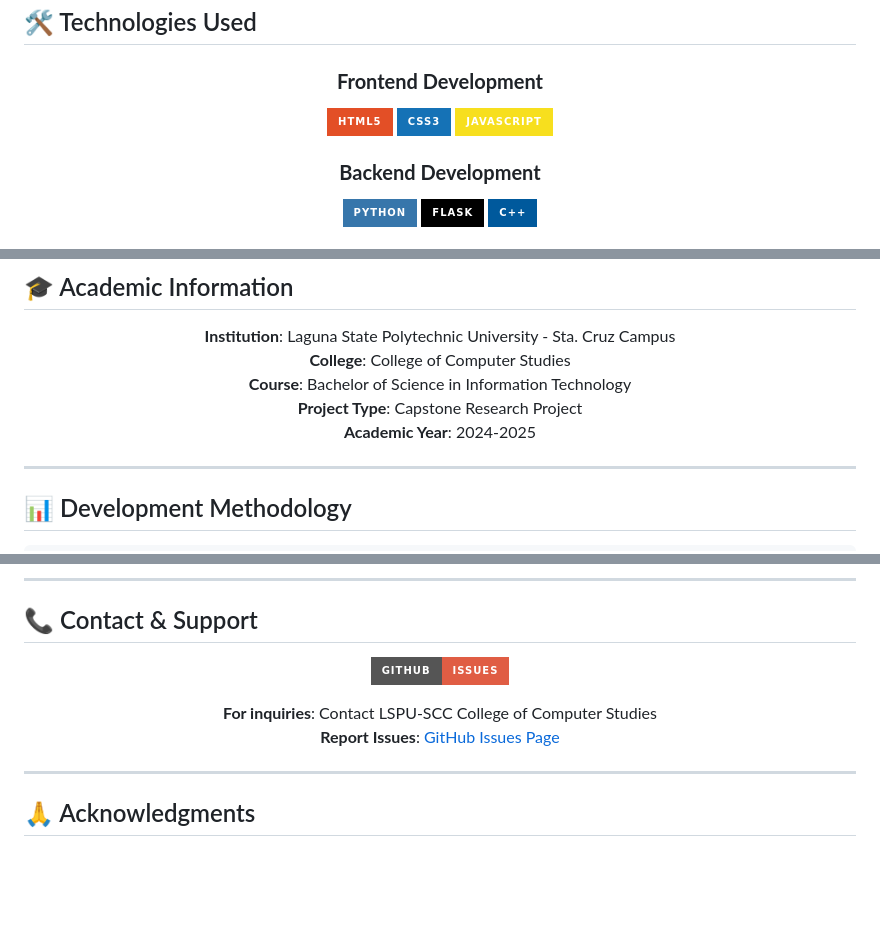
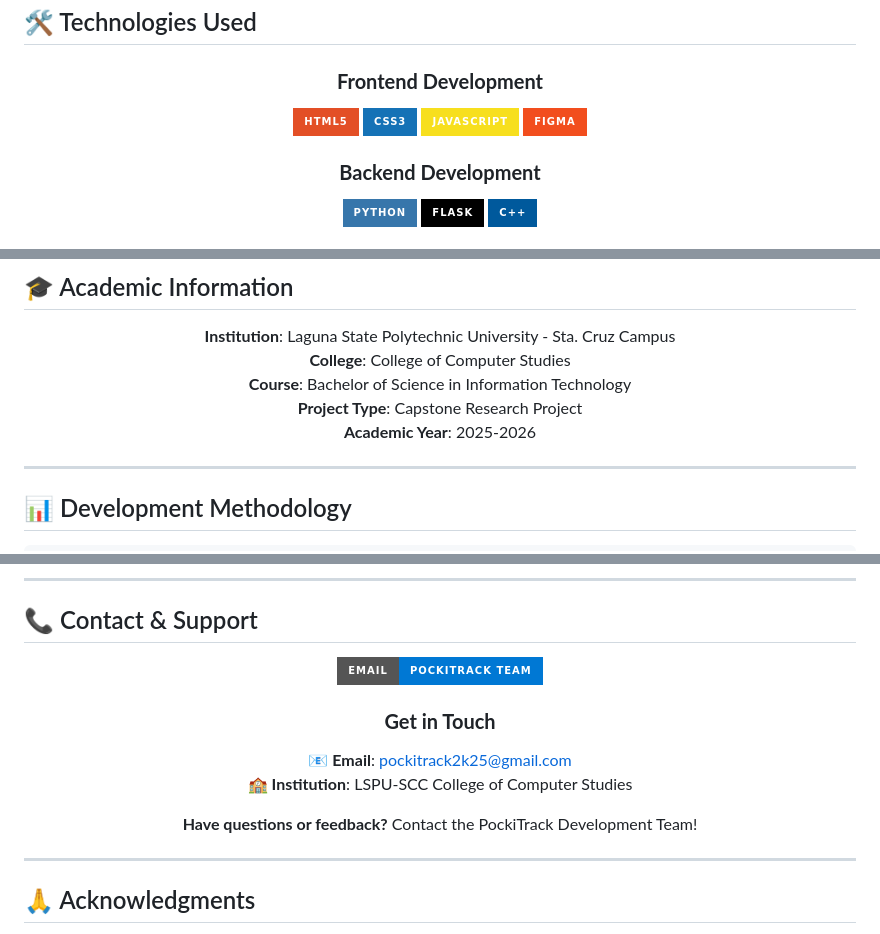
Before and after one commit to Snowden199x/PettyCash, a Markdown page: README.md, 3 parts joined by grey strips. GitHub-like rendering; badges without logos; blank space fills up the shorter version.

Commit message:
Update README with Figma and contact details
Added Figma to the tech stack and updated contact information.

```diff
--- a/README.md
+++ b/README.md
@@ -107,6 +107,7 @@ This project is developed as a research initiative by students from the College
 ![HTML5](https://img.shields.io/badge/HTML5-E34F26?style=for-the-badge&logo=html5&logoColor=white)
 ![CSS3](https://img.shields.io/badge/CSS3-1572B6?style=for-the-badge&logo=css3&logoColor=white)
 ![JavaScript](https://img.shields.io/badge/JavaScript-F7DF1E?style=for-the-badge&logo=javascript&logoColor=black)
+![Figma](https://img.shields.io/badge/Figma-F24E1E?style=for-the-badge&logo=figma&logoColor=white)
 
 ### **Backend Development**
 
@@ -426,7 +438,7 @@ flutter run
 **College**: College of Computer Studies
 **Course**: Bachelor of Science in Information Technology
 **Project Type**: Capstone Research Project
-**Academic Year**: 2024-2025
+**Academic Year**: 2025-2026
 
 </div>
 
@@ -490,10 +502,14 @@ This project is developed for academic purposes as part of the requirements for
 
 <div align="center">
 
-[![GitHub Issues](https://img.shields.io/badge/GitHub-Issues-red?style=for-the-badge&logo=github)](https://github.com/Snowden199x/PockiTrack/issues)
+[![Email](https://img.shields.io/badge/Email-PockiTrack_Team-0078D4?style=for-the-badge&logo=gmail&logoColor=white)](mailto:pockitrack2k25@gmail.com)
 
-**For inquiries**: Contact LSPU-SCC College of Computer Studies
-**Report Issues**: [GitHub Issues Page](https://github.com/Snowden199x/PockiTrack/issues)
+### **Get in Touch**
+
+📧 **Email**: [pockitrack2k25@gmail.com](mailto:pockitrack2k25@gmail.com)
+🏫 **Institution**: LSPU-SCC College of Computer Studies
+
+**Have questions or feedback?** Contact the PockiTrack Development Team!
 
 </div>
 
```
Also changed, not shown: other parts of README.md (+11 -0 lines).
